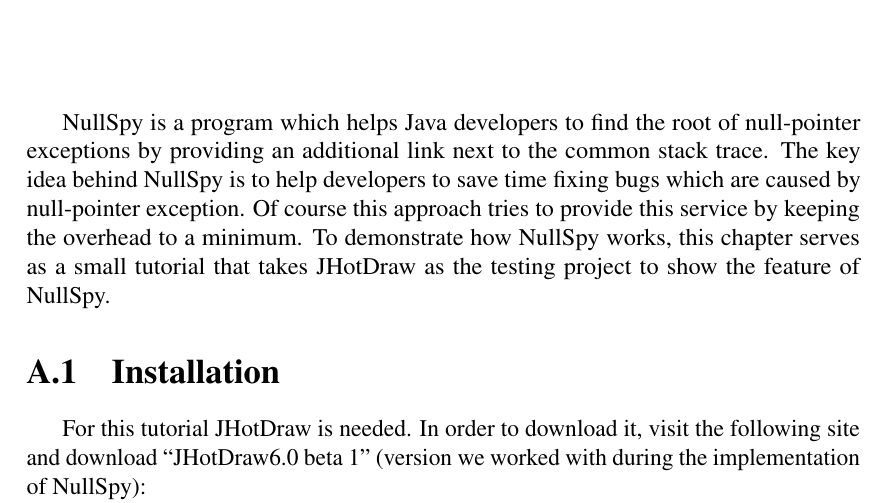
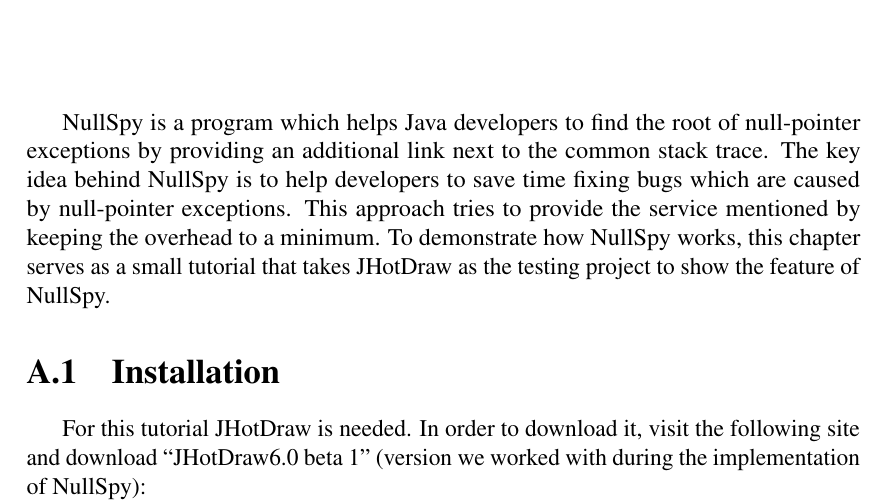
Before and after one commit to litran8/bachelor-thesis, a LaTeX thesis (bsc-thesis/thesis.tex): part of page 45 of 64, cut so that both start at the same text. Compiled offline with pdfLaTeX.

Commit message:
changes in anleitung

```diff
--- a/bsc-thesis/thesis.tex
+++ b/bsc-thesis/thesis.tex
@@ -1225,7 +1225,7 @@
 % A N L E I T U N G  Z U  W I S S E N S C H A F T L I C H E N  A R B E I T E N
 % % % % % % % % % % % % % % % % % % % % % % % % % % % % % % % % % % % % % % % %
 \chapter {Anleitung zu wissenschaftlichen Arbeiten}
-NullSpy is a program which helps Java developers to find the root of \npes by providing an additional link next to the common stack trace. The key idea behind NullSpy is to help developers to save time fixing bugs which are caused by \npe. Of course this approach tries to provide this service by keeping the overhead to a minimum. To demonstrate how NullSpy works, this chapter serves as a small tutorial that takes JHotDraw as the testing project to show the feature of NullSpy.
+NullSpy is a program which helps Java developers to find the root of \npes by providing an additional link next to the common stack trace. The key idea behind NullSpy is to help developers to save time fixing bugs which are caused by \npes. This approach tries to provide the service mentioned by keeping the overhead to a minimum. To demonstrate how NullSpy works, this chapter serves as a small tutorial that takes JHotDraw as the testing project to show the feature of NullSpy.
 
 %===============================================================================
 \section{Installation}
```
